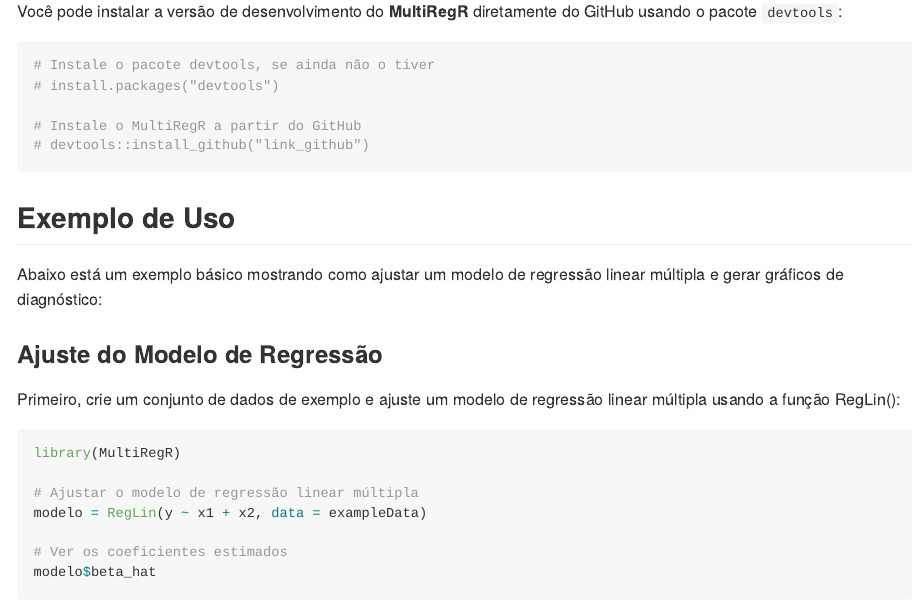
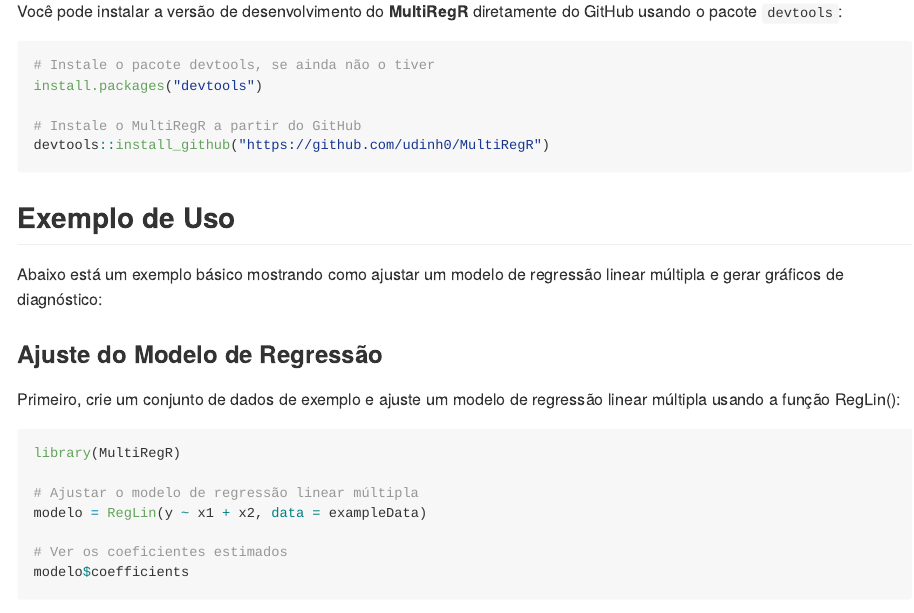
Before and after one commit to udinh0/MultiRegR, an R Markdown document (README.Rmd): the page in a window 1100 px wide, from 320 px down. The pictures show the output file README.md that the author committed with the source, drawn offline in the style of GitHub.

Commit message:
Ajustes nas funções que estavam erradas no README.

````diff
--- a/README.Rmd
+++ b/README.Rmd
@@ -10,12 +10,12 @@
 
 Você pode instalar a versão de desenvolvimento do **MultiRegR** diretamente do GitHub usando o pacote `devtools`:
 
-```{r}
+```{r, eval = FALSE}
 # Instale o pacote devtools, se ainda não o tiver
-# install.packages("devtools")
+install.packages("devtools")
 
 # Instale o MultiRegR a partir do GitHub
-# devtools::install_github("link_github")
+devtools::install_github("https://github.com/udinh0/MultiRegR")
 ```
 
 ## Exemplo de Uso
@@ -32,7 +32,7 @@
 modelo = RegLin(y ~ x1 + x2, data = exampleData)
 
 # Ver os coeficientes estimados
-modelo$beta_hat
+modelo$coefficients
 ```
 
 ### Geração de Gráficos de Diagnóstico
````
Also changed, not shown: README.md, README.Rmd (6 more changed lines).
